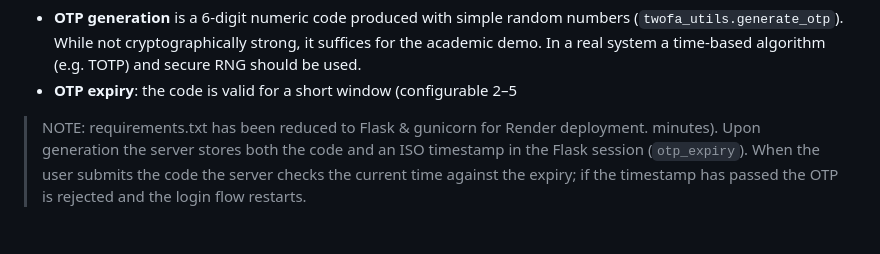
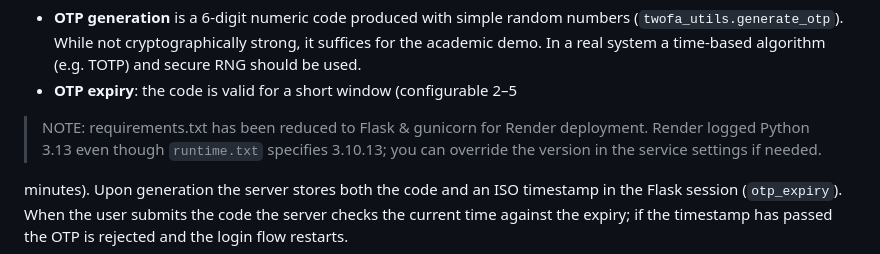
Before and after one commit to ghadgepranav02/SECURE-SOCIAL-MEDIA-PLATFORM, a Markdown page: README.md, the part around the change. Drawn GitHub-style.

Commit message:
Clarify runtime.txt note and Flask startup fix in README

```diff
--- a/README.md
+++ b/README.md
@@ -88,6 +88,8 @@ strengthens authentication.
 * **OTP expiry**: the code is valid for a short window (configurable 2–5
 
 > NOTE: requirements.txt has been reduced to Flask & gunicorn for Render deployment.
+> Render logged Python 3.13 even though `runtime.txt` specifies 3.10.13; you can override the version in the service settings if needed.
+
   minutes). Upon generation the server stores both the code and an ISO
   timestamp in the Flask session (`otp_expiry`). When the user submits the
   code the server checks the current time against the expiry; if the timestamp
```
